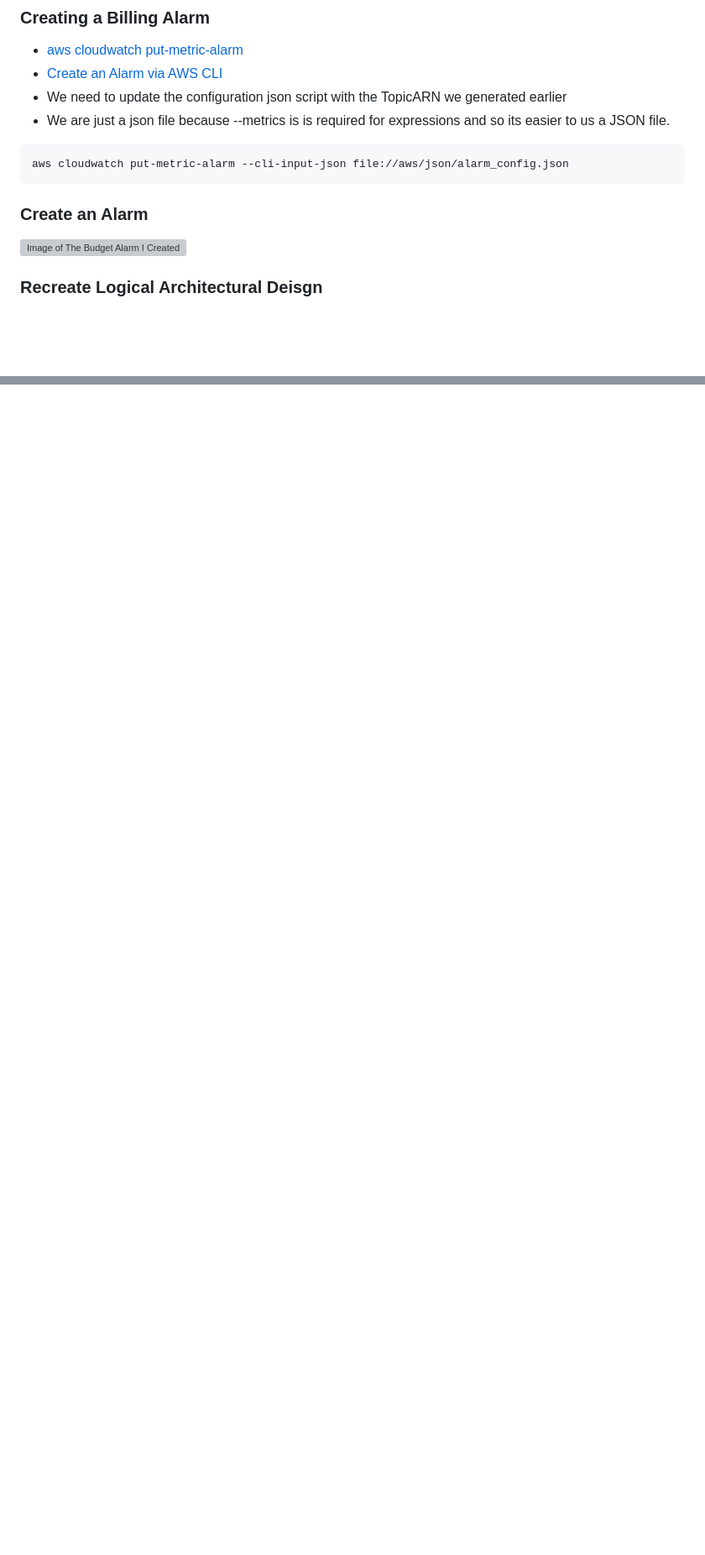
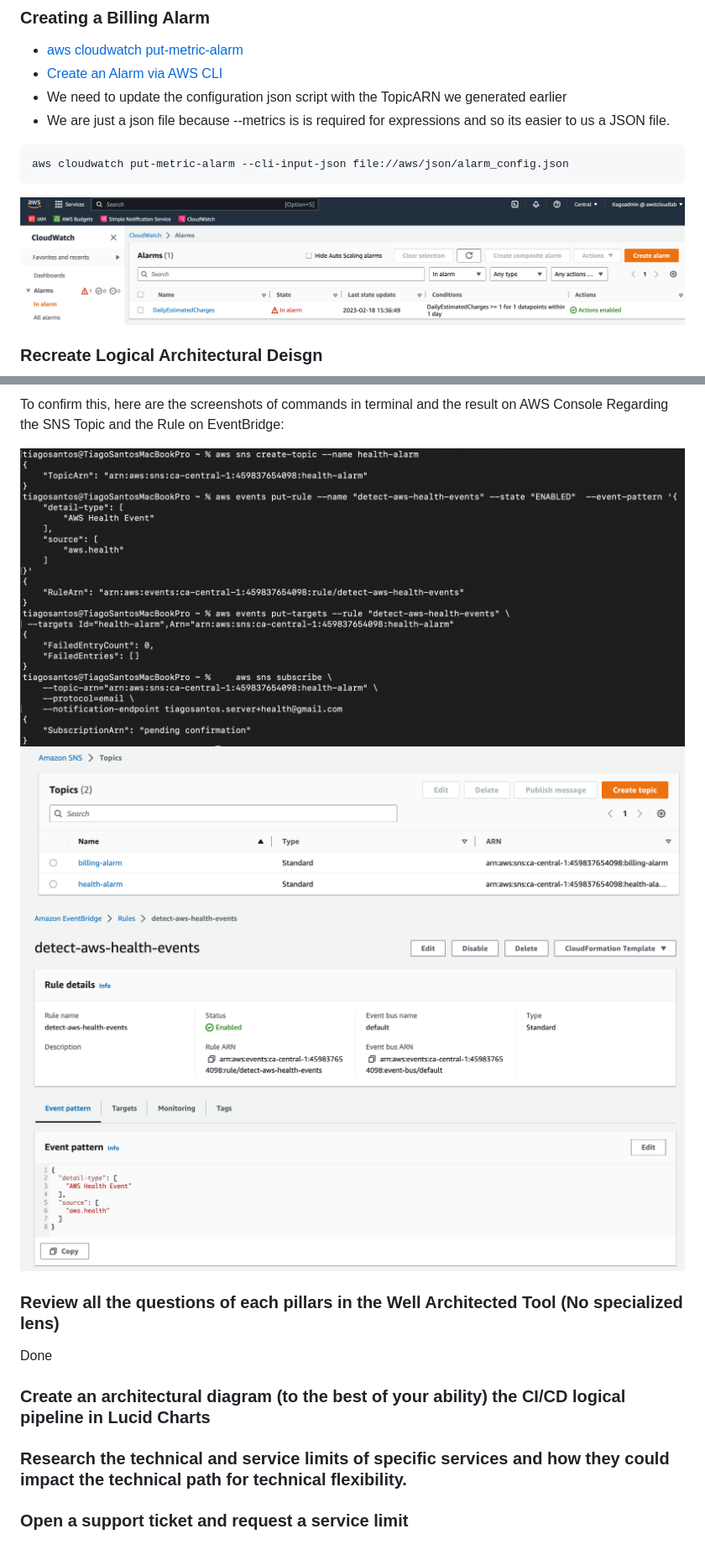
Before and after one commit to tiagomqsantos/aws-bootcamp-cruddur-2023, a Markdown page: journal/week0.md, 2 parts joined by grey strips. Shown: that part at 84% size. Rendered like a GitHub page; pictures changed too: journal/assets/week0/billing-alarm.png (added), journal/assets/week0/eventbridge-health.png (added), journal/assets/week0/eventbridge-sns-health-terminal.png (added); blank space fills up the shorter version; grey boxes are pictures that could not be loaded.

Commit message:
feat: week 0 journal edit

````diff
--- a/journal/week0.md
+++ b/journal/week0.md
@@ -144,9 +146,7 @@ Last, I checked my email and confirmed the subscription.
 aws cloudwatch put-metric-alarm --cli-input-json file://aws/json/alarm_config.json
 ```
 
-### Create an Alarm
-
-![Image of The Budget Alarm I Created](assets/week0/budget-alarm.png)
+![Image of The Budget Alarm I Created](assets/week0/billing-alarm.png)
 
 ### Recreate Logical Architectural Deisgn
 
@@ -155,0 +206,15 @@ aws cloudwatch put-metric-alarm --cli-input-json file://aws/json/alarm_config.js
+To confirm this, here are the screenshots of commands in terminal and the result on AWS Console Regarding the SNS Topic and the Rule on EventBridge:
+
+![eventbridge-sns-health-terminal](assets/week0/eventbridge-sns-health-terminal.png)
+![sns-health](assets/week0/sns-health.png)
+![eventbridge-health](assets/week0/eventbridge-health.png)
+
+### Review all the questions of each pillars in the Well Architected Tool (No specialized lens)
+
+Done
+
+### Create an architectural diagram (to the best of your ability) the CI/CD logical pipeline in Lucid Charts
+
+### Research the technical and service limits of specific services and how they could impact the technical path for technical flexibility.
+
+### Open a support ticket and request a service limit
````
Also changed, not shown: other parts of journal/week0.md (+54 -2 lines), journal/assets/week0/IAM-MFA.png (added).
